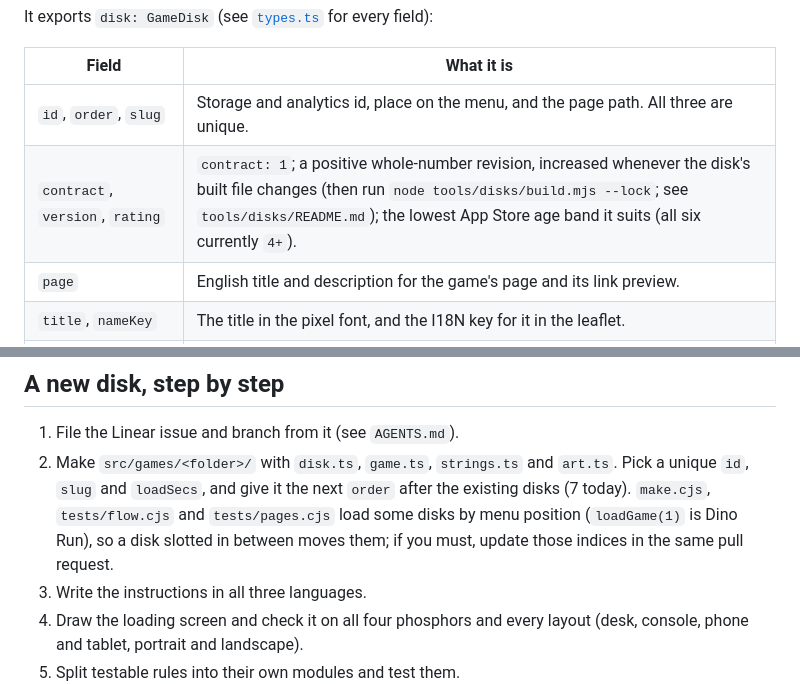
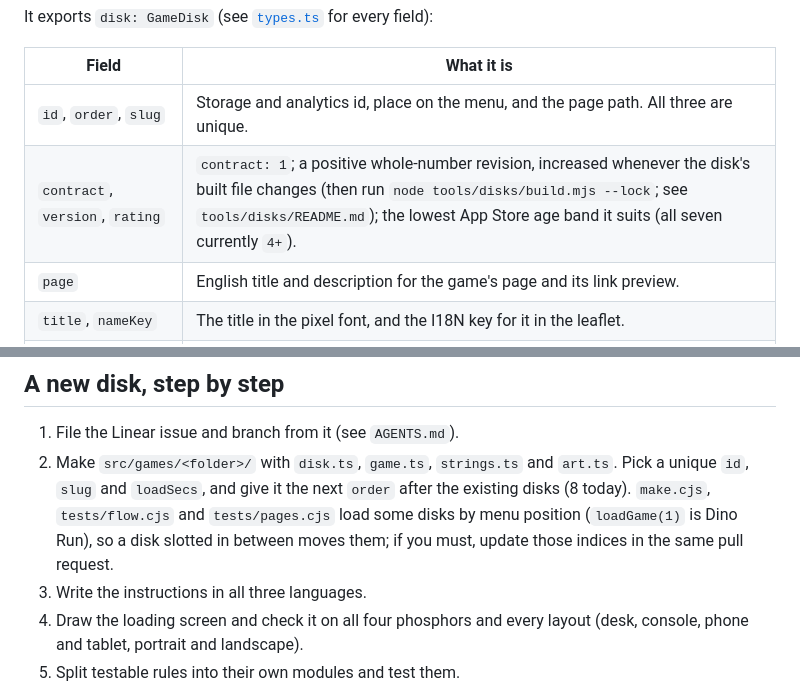
Before and after one commit to Carlaliu/portable-gaming-device, a Markdown page: src/games/README.md, 2 parts joined by grey strips. GitHub-like rendering.

```diff
--- a/src/games/README.md
+++ b/src/games/README.md
@@ -41,7 +41,7 @@ It exports `disk: GameDisk` (see [`types.ts`](types.ts) for every field):
 | Field | What it is |
 | --- | --- |
 | `id`, `order`, `slug` | Storage and analytics id, place on the menu, and the page path. All three are unique. |
-| `contract`, `version`, `rating` | `contract: 1`; a positive whole-number revision, increased whenever the disk's built file changes (then run `node tools/disks/build.mjs --lock`; see `tools/disks/README.md`); the lowest App Store age band it suits (all six currently `4+`). |
+| `contract`, `version`, `rating` | `contract: 1`; a positive whole-number revision, increased whenever the disk's built file changes (then run `node tools/disks/build.mjs --lock`; see `tools/disks/README.md`); the lowest App Store age band it suits (all seven currently `4+`). |
 | `page` | English title and description for the game's page and its link preview. |
 | `title`, `nameKey` | The title in the pixel font, and the I18N key for it in the leaflet. |
 | `file`, `size` | The file the drive "reads" (`DINORUN.COM`) and its size in bytes. |
@@ -154,7 +154,7 @@ The share image and screenshots are never drawn by hand. To make them for a new
 ## A new disk, step by step
 
 1. File the Linear issue and branch from it (see `AGENTS.md`).
-2. Make `src/games/<folder>/` with `disk.ts`, `game.ts`, `strings.ts` and `art.ts`. Pick a unique `id`, `slug` and `loadSecs`, and give it the next `order` after the existing disks (7 today). `make.cjs`, `tests/flow.cjs` and `tests/pages.cjs` load some disks by menu position (`loadGame(1)` is Dino Run), so a disk slotted in between moves them; if you must, update those indices in the same pull request.
+2. Make `src/games/<folder>/` with `disk.ts`, `game.ts`, `strings.ts` and `art.ts`. Pick a unique `id`, `slug` and `loadSecs`, and give it the next `order` after the existing disks (8 today). `make.cjs`, `tests/flow.cjs` and `tests/pages.cjs` load some disks by menu position (`loadGame(1)` is Dino Run), so a disk slotted in between moves them; if you must, update those indices in the same pull request.
 3. Write the instructions in all three languages.
 4. Draw the loading screen and check it on all four phosphors and every layout (desk, console, phone and tablet, portrait and landscape).
 5. Split testable rules into their own modules and test them.
```
Also changed, not shown: README.md (+6 -5 lines), public/og-sprout.png (added), 8 other files.
